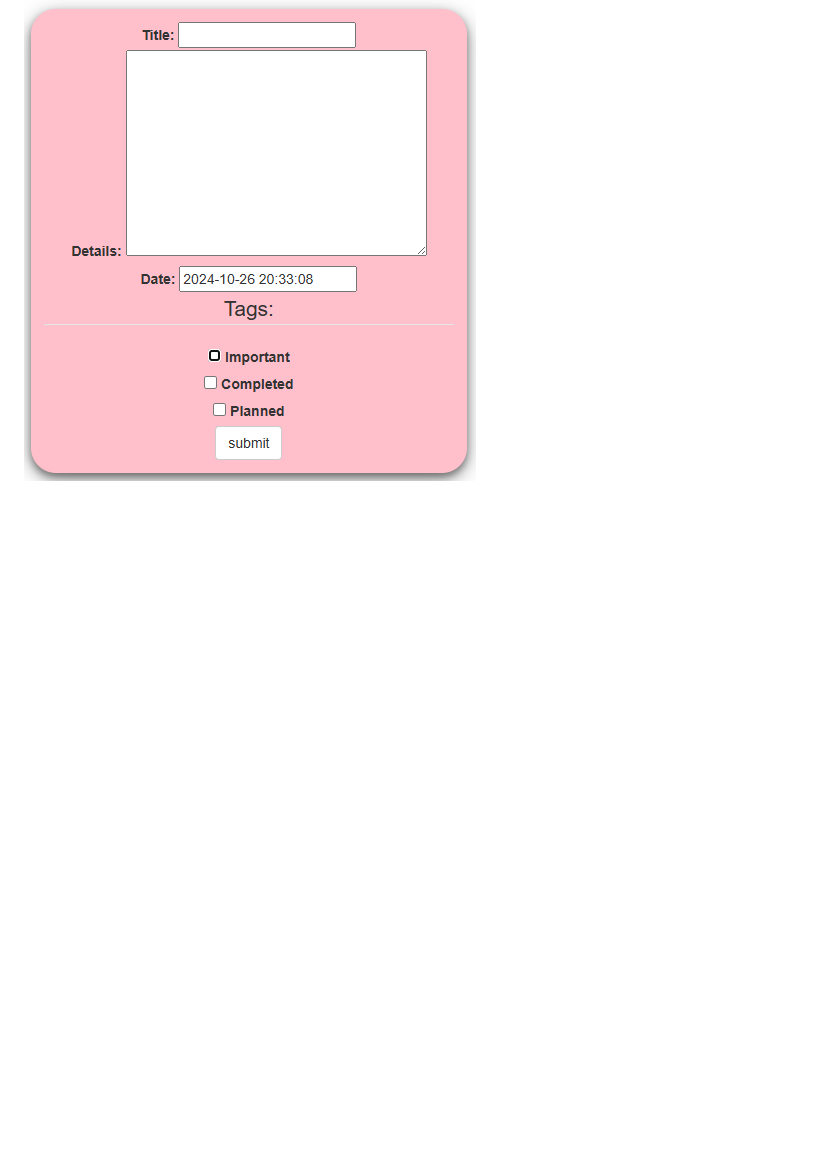
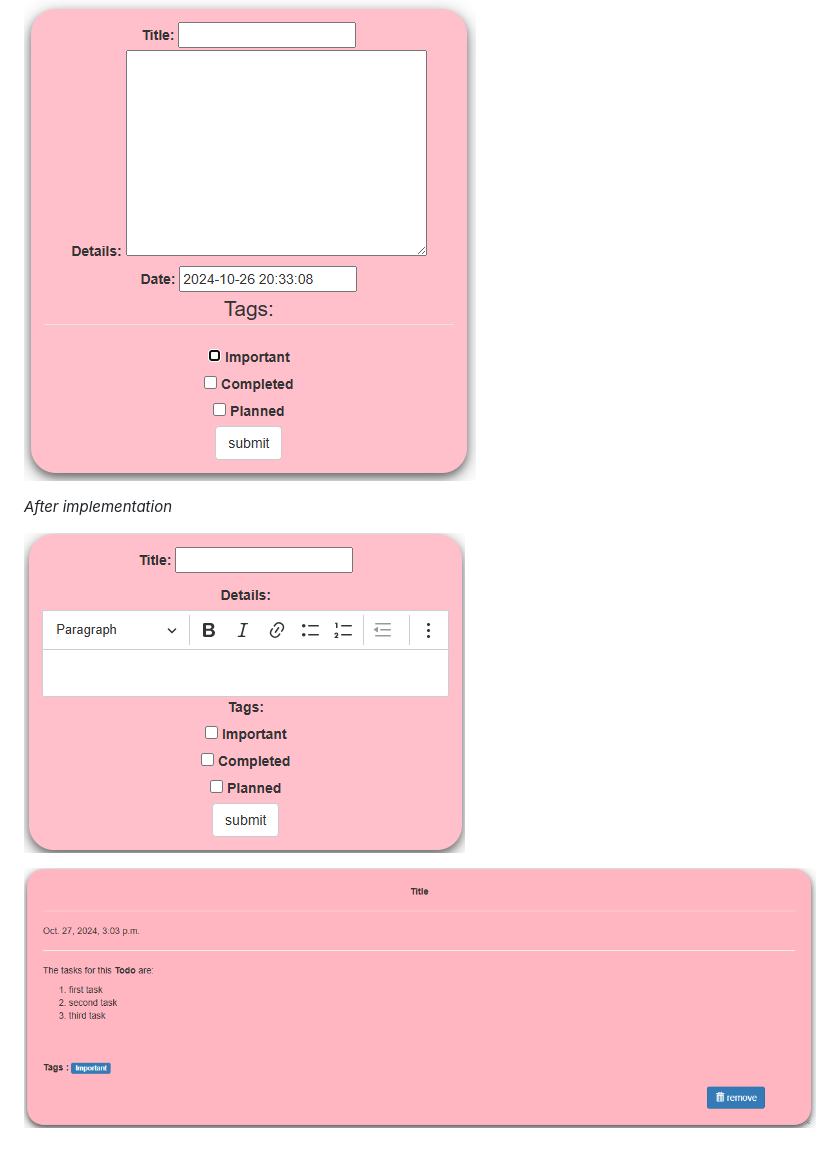
Before and after one commit to MaideyHamadama/todo_list, a Markdown page: README.MD, the part around the change. GitHub-like rendering; pictures changed too: resources/img2.png (added), resources/img3.png (added); blank space fills up the shorter version.

```diff
--- a/README.MD
+++ b/README.MD
@@ -15,3 +15,9 @@ We implemented the rich text feature that allows the user to better format the d
 *Before implementation*
 
 ![Before implementing rich text feature](resources/img1.png)
+
+*After implementation*
+
+![After implementing rich text feature](resources/img2.png)
+
+![After implementing rich text feature](resources/img3.png)
```
Also changed, not shown: 3 other files.
